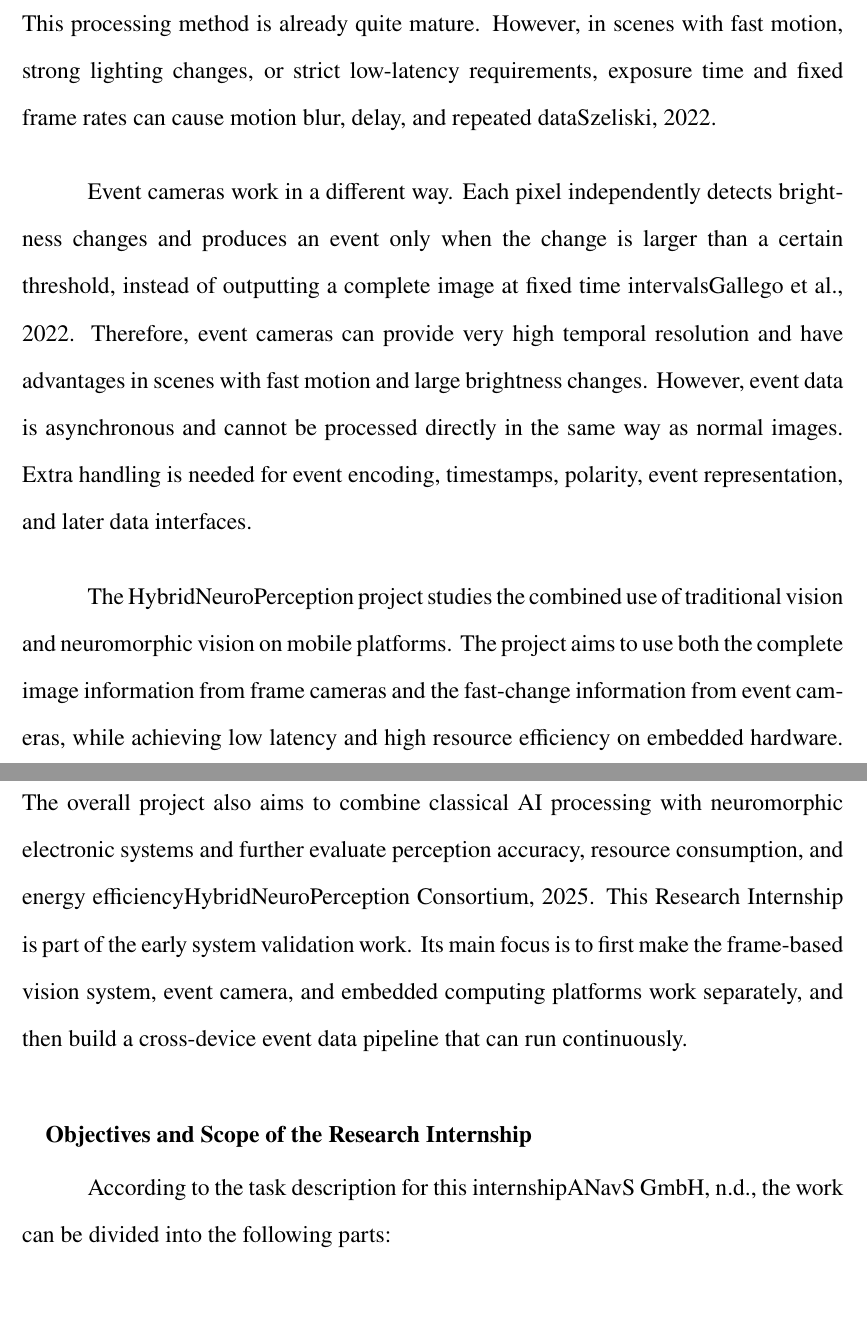
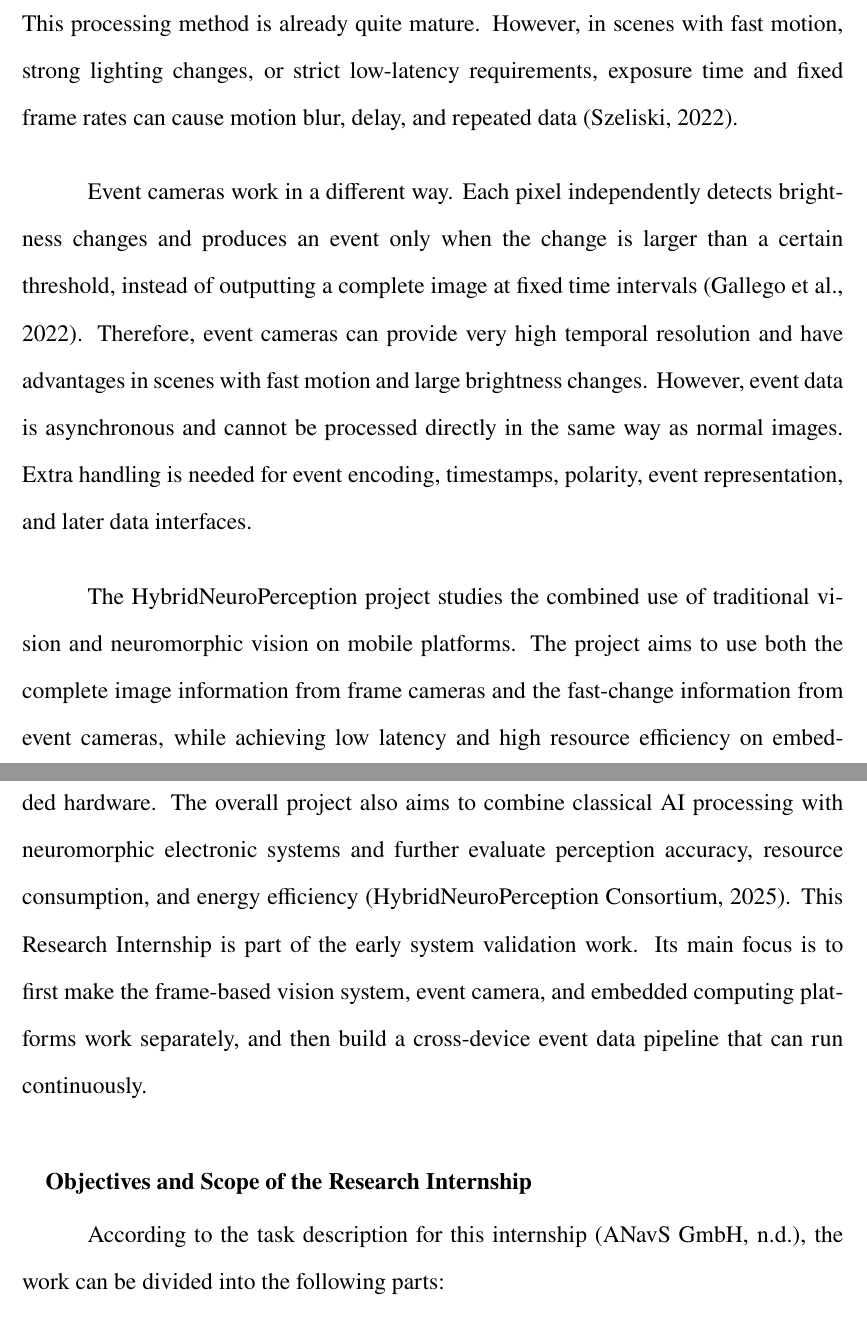
Before and after one commit to lam1128/FP-Thesis, a LaTeX thesis (main.tex, which reads chapters/01_Introduction.tex): two parts of pages 6 and 7 of 36, joined at a grey line, cut so that both start at the same text, the shorter picture padded with empty space. Compiled offline with pdfLaTeX.

Commit message:
Fix parenthetical citation formatting

```diff
--- a/chapters/01_Introduction.tex
+++ b/chapters/01_Introduction.tex
@@ -4,15 +4,15 @@ This chapter introduces the research background and scope of this Research Inter
 
 \section{Background and Motivation}
 
-Visual perception is an important part of how mobile robots, autonomous vehicles, and industrial mobile platforms understand their surroundings. Traditional vision systems usually use RGB (red, green, blue) or grayscale cameras with a fixed frame rate, and then send complete images to object detection, tracking, or other vision algorithms. This processing method is already quite mature. However, in scenes with fast motion, strong lighting changes, or strict low-latency requirements, exposure time and fixed frame rates can cause motion blur, delay, and repeated data\cite{szeliski2022}.
+Visual perception is an important part of how mobile robots, autonomous vehicles, and industrial mobile platforms understand their surroundings. Traditional vision systems usually use RGB (red, green, blue) or grayscale cameras with a fixed frame rate, and then send complete images to object detection, tracking, or other vision algorithms. This processing method is already quite mature. However, in scenes with fast motion, strong lighting changes, or strict low-latency requirements, exposure time and fixed frame rates can cause motion blur, delay, and repeated data~\parencite{szeliski2022}.
 
-Event cameras work in a different way. Each pixel independently detects brightness changes and produces an event only when the change is larger than a certain threshold, instead of outputting a complete image at fixed time intervals\cite{gallego2022}. Therefore, event cameras can provide very high temporal resolution and have advantages in scenes with fast motion and large brightness changes. However, event data is asynchronous and cannot be processed directly in the same way as normal images. Extra handling is needed for event encoding, timestamps, polarity, event representation, and later data interfaces.
+Event cameras work in a different way. Each pixel independently detects brightness changes and produces an event only when the change is larger than a certain threshold, instead of outputting a complete image at fixed time intervals~\parencite{gallego2022}. Therefore, event cameras can provide very high temporal resolution and have advantages in scenes with fast motion and large brightness changes. However, event data is asynchronous and cannot be processed directly in the same way as normal images. Extra handling is needed for event encoding, timestamps, polarity, event representation, and later data interfaces.
 
-The HybridNeuroPerception project studies the combined use of traditional vision and neuromorphic vision on mobile platforms. The project aims to use both the complete image information from frame cameras and the fast-change information from event cameras, while achieving low latency and high resource efficiency on embedded hardware. The overall project also aims to combine classical AI processing with neuromorphic electronic systems and further evaluate perception accuracy, resource consumption, and energy efficiency\cite{hybridneuroperceptionGVB2025}. This Research Internship is part of the early system validation work. Its main focus is to first make the frame-based vision system, event camera, and embedded computing platforms work separately, and then build a cross-device event data pipeline that can run continuously.
+The HybridNeuroPerception project studies the combined use of traditional vision and neuromorphic vision on mobile platforms. The project aims to use both the complete image information from frame cameras and the fast-change information from event cameras, while achieving low latency and high resource efficiency on embedded hardware. The overall project also aims to combine classical AI processing with neuromorphic electronic systems and further evaluate perception accuracy, resource consumption, and energy efficiency~\parencite{hybridneuroperceptionGVB2025}. This Research Internship is part of the early system validation work. Its main focus is to first make the frame-based vision system, event camera, and embedded computing platforms work separately, and then build a cross-device event data pipeline that can run continuously.
 
 \section{Objectives and Scope of the Research Internship}
 
-According to the task description for this internship\cite{fpMainTasks}, the work can be divided into the following parts:
+According to the task description for this internship~\parencite{fpMainTasks}, the work can be divided into the following parts:
 
 \begin{enumerate}[label=\arabic*.]
     \item Build a frame-camera object detection system on the Jetson Orin, and implement a simple object tracking program based on bounding-box overlap together with a basic KITTI evaluation process;
```
